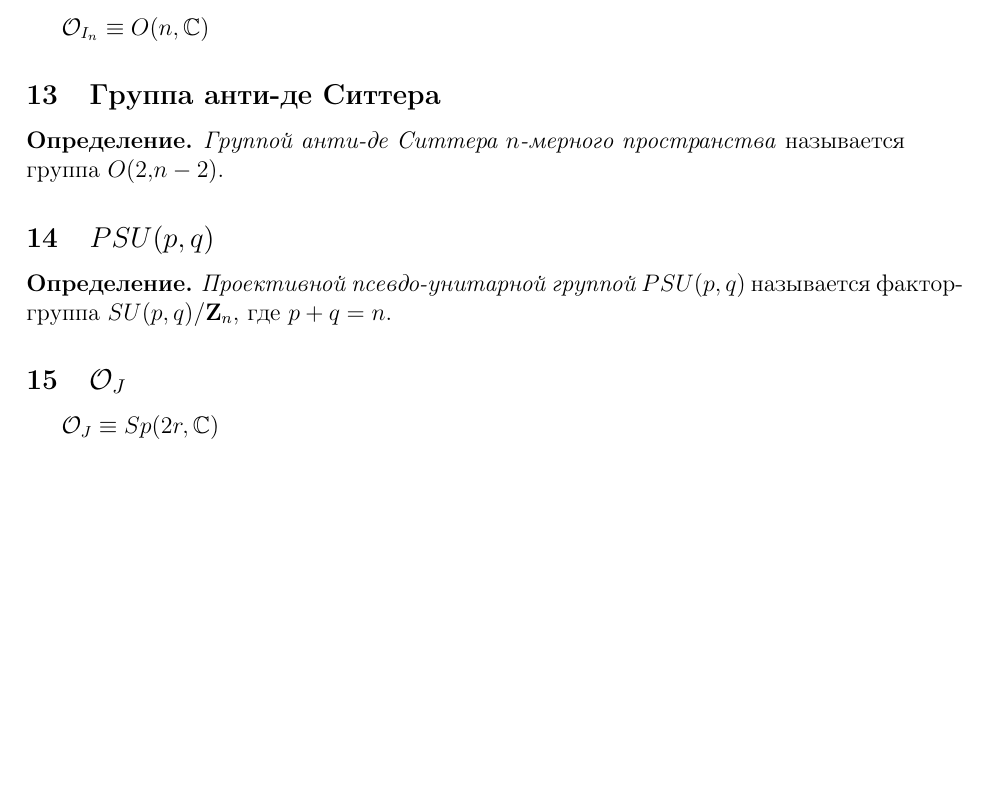
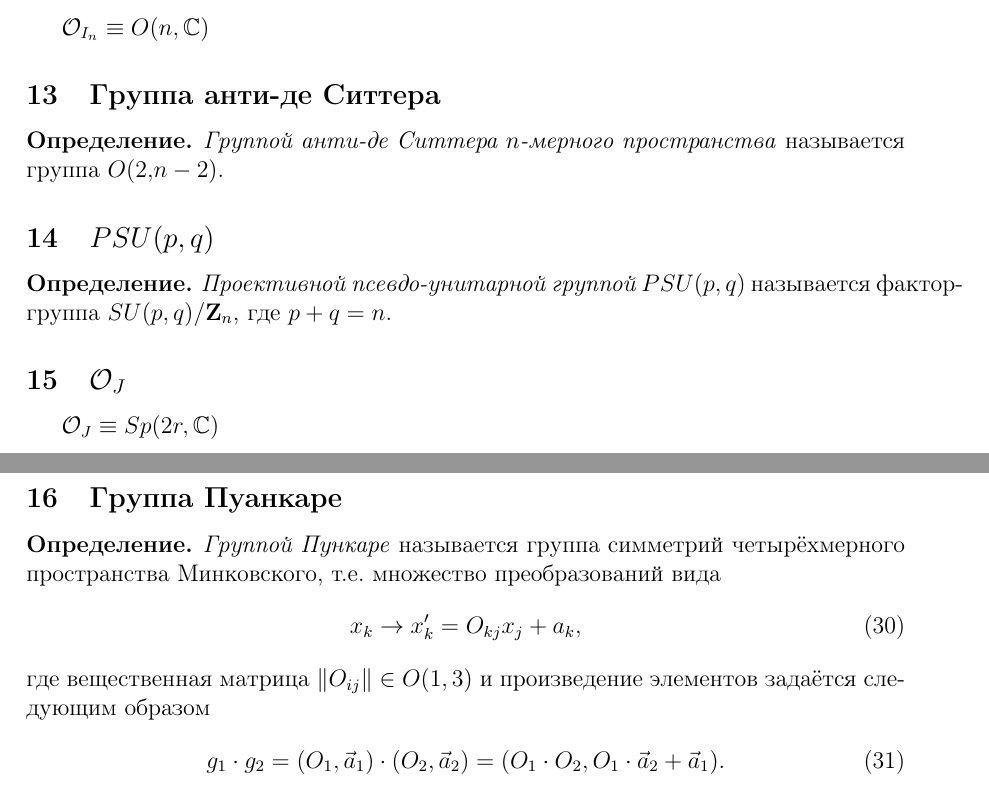
Before and after one commit to 9IPOCJIABbI4/homework, a LaTeX document (master.tex, which reads preamble.tex): part of page 5 of 5 before the commit and two parts of pages 5 and 6 of 6 after it, the two joined at a grey line, cut so that both start at the same text, the shorter picture padded with empty space. Compiled offline with pdfLaTeX.

Commit message:
Add files via upload

```diff
--- a/master.tex
+++ b/master.tex
@@ -313,4 +313,18 @@ $\mathcal{O}_{I_n} \equiv O(n,\,\CC)$
 \end{dfn}
 \subsection{$\mathcal{O}_{J}$ }
 $\mathcal{O}_{J} \equiv Sp(2r,\, \CC)$
+\subsection{Группа Пуанкаре}
+\begin{dfn}
+	\emph{Группой Пункаре} называется группа симметрий четырёхмерного
+	пространства Минковского, т.е. множество преобразований вида
+	\begin{equation}
+ 		x_k \to x'_k = O_{kj}x_j+a_k
+ 	,\end{equation}
+ 	где вещественная матрица $\|O_{ij}\| \in O(1,\,3)$ и произведение
+ 	элементов задаётся следующим образом
+ 	\begin{equation}
+ 		g_1 \cdot g_2 = (O_1, \vec{a}_1) \cdot  (O_2, \vec{a}_2) =
+ 		(O_1 \cdot O_2,\, O_1 \cdot \vec{a}_2 + \vec{a}_1)
+ 	.\end{equation}
+\end{dfn}
 \end{document} % конец документа
--- a/preamble.tex
+++ b/preamble.tex
@@ -128,12 +128,11 @@
 \newcommand*{\bb}{\mathbf{b}}
 \newcommand*{\Q}{\mathbb{Q}}
 \newcommand*{\CC}{\mathbb{C}}
-%\newcommand*{\dim}{\operatorname{dim}}
 \graphicspath{{images/}}
 %\setcounter{secnumdepth}{0}
 %\addbibresource{master.bib}
 \usepackage{titlesec}% http://ctan.org/pkg/titlesec
-\titleformat{\section}{\normalfont\Large\bfseries}{Часть}{1em}{\thesection}
+\titleformat{\section}{\normalfont\Large\bfseries}{Часть }{}{\thesection}
 %\renewcommand{\thesection}{}% Remove section references\ldots
 \renewcommand{\thesubsection}{\arabic{subsection}}%... from subsections
 
```
Also changed, not shown: master.pdf.
